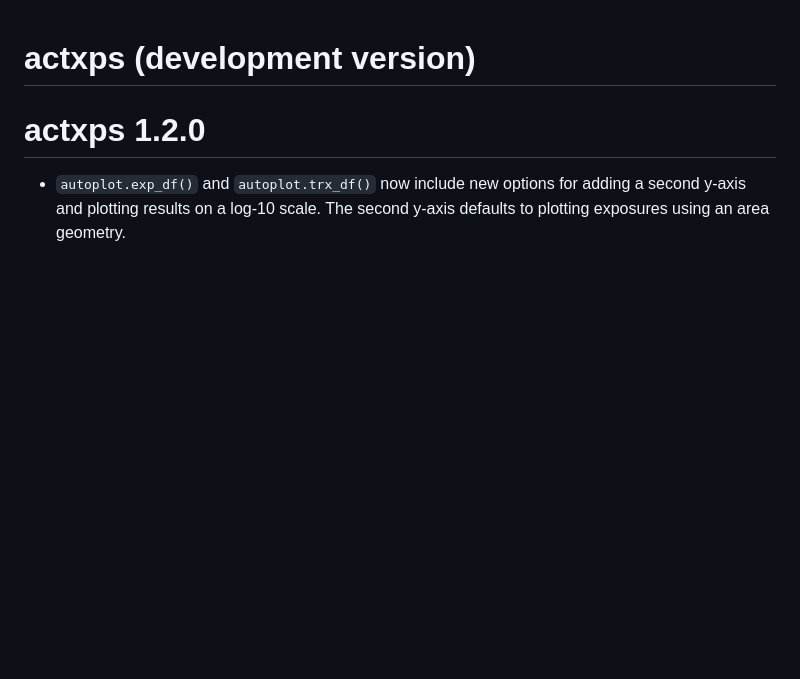
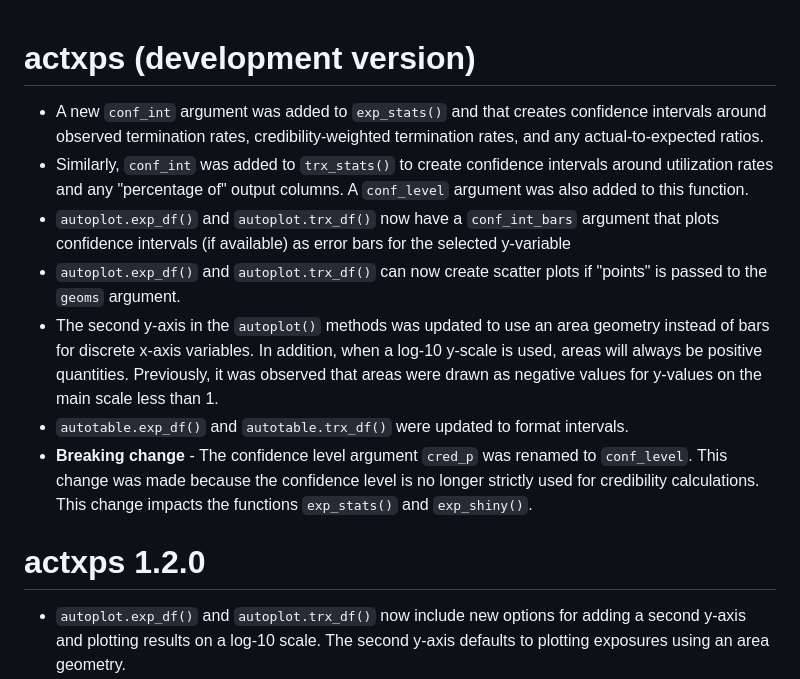
Before and after one commit to mattheaphy/actxps, a Markdown page: NEWS.md, the part around the change. GitHub-like rendering; blank space fills up the shorter version.

Commit message:
News update

```diff
--- a/NEWS.md
+++ b/NEWS.md
@@ -1,4 +1,26 @@
 # actxps (development version)
+
+- A new `conf_int` argument was added to `exp_stats()` and that creates confidence
+intervals around observed termination rates, credibility-weighted termination
+rates, and any actual-to-expected ratios.
+- Similarly, `conf_int` was added to `trx_stats()` to create confidence intervals around utilization rates and any "percentage of" output columns. A `conf_level`
+argument was also added to this function.
+- `autoplot.exp_df()` and `autoplot.trx_df()` now have a `conf_int_bars` argument
+that plots confidence intervals (if available) as error bars for the selected
+y-variable
+- `autoplot.exp_df()` and `autoplot.trx_df()` can now create scatter plots if
+"points" is passed to the `geoms` argument.
+- The second y-axis in the `autoplot()` methods was updated to use an area
+geometry instead of bars for discrete x-axis variables. In addition, when a
+log-10 y-scale is used, areas will always be positive quantities. Previously,
+it was observed that areas were drawn as negative values for y-values on the
+main scale less than 1.
+- `autotable.exp_df()` and `autotable.trx_df()` were updated to format
+intervals.
+- **Breaking change** - The confidence level argument `cred_p` was renamed to
+`conf_level`. This change was made because the confidence level is no longer
+strictly used for credibility calculations. This change impacts the functions
+`exp_stats()` and `exp_shiny()`.
 
 # actxps 1.2.0
 
```
